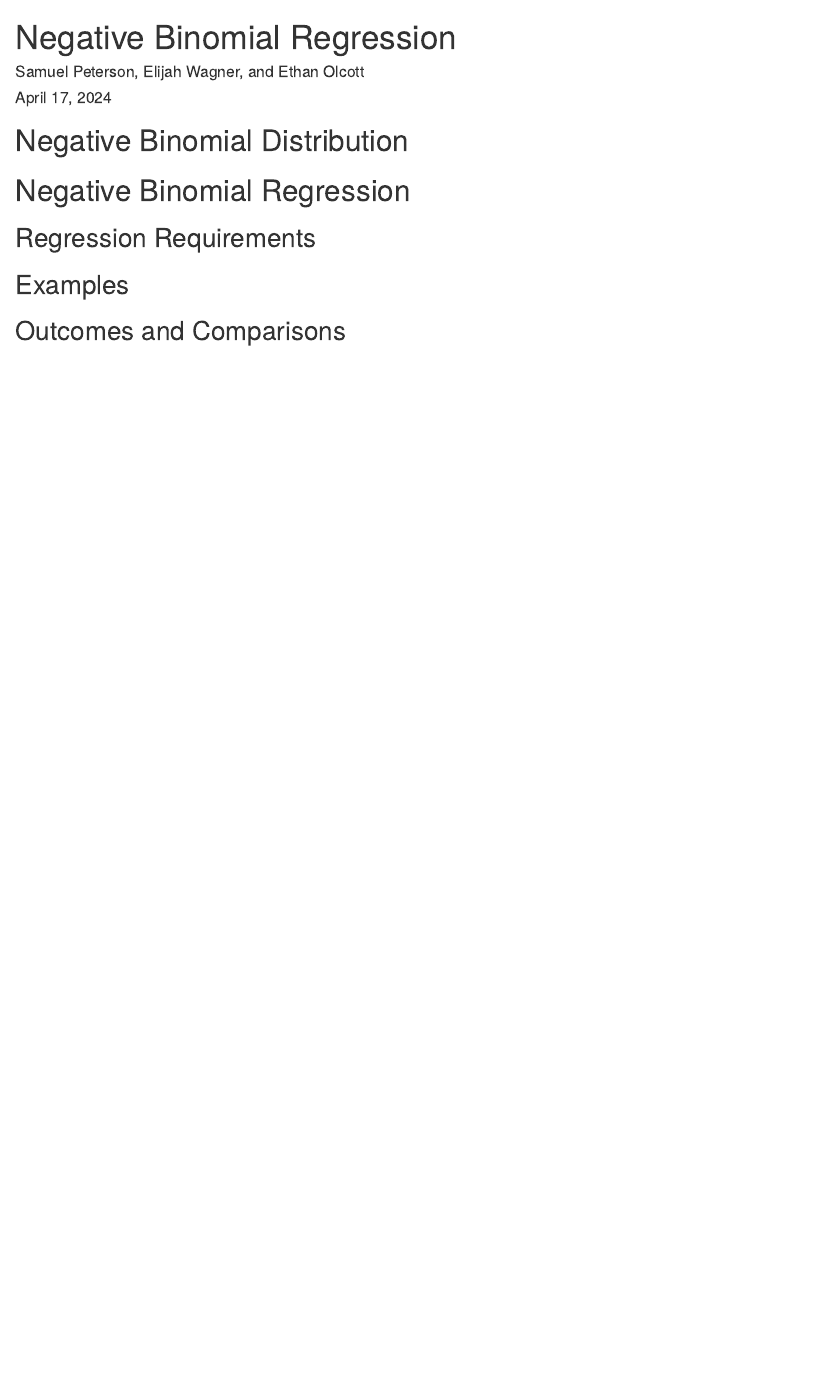
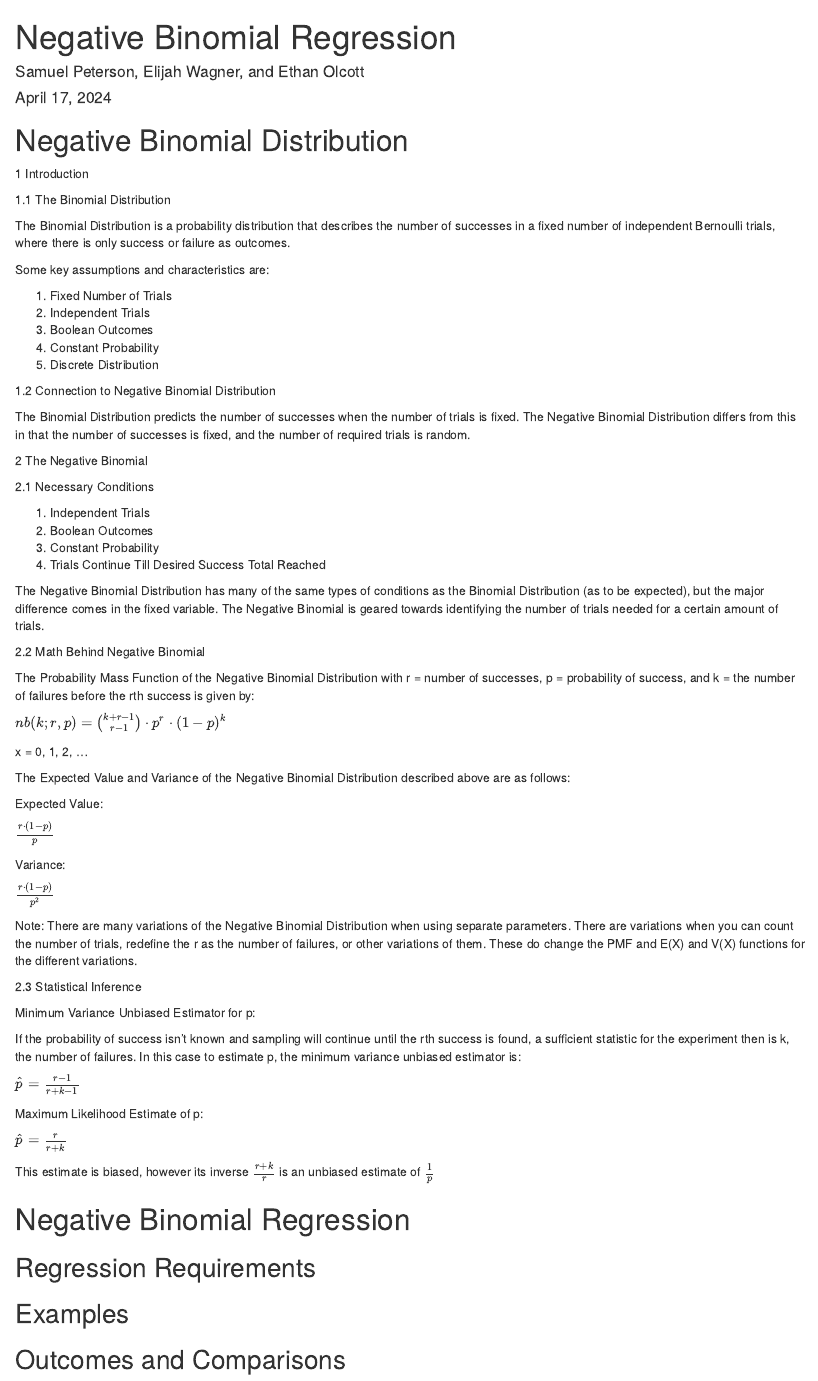
Before and after one commit to OlcottEthan/Math_3190_NegativeBinomialRegression, an R Markdown document (Final Report/report.rmd): the page in a window 1100 px wide, from its top. The pictures show the output file Final Report/report.html that the author committed with the source, opened offline.

Commit message:
added the distribution notes after attempting to merge the distribution to the main

````diff
--- a/Final Report/report.rmd
+++ b/Final Report/report.rmd
@@ -5,7 +5,7 @@ date: "April 17, 2024"
 output:
   html_document:
     df_print: paged
-header-includes: \usepackage{multirow}
+header-includes: \usepackage{multirow, graphicx}
 editor_options:
   chunk_output_type: console
 urlcolor: blue
@@ -18,7 +18,68 @@ library(lubridate)
 ```
 
 # Negative Binomial Distribution
+1 Introduction
 
+1.1 The Binomial Distribution
+
+The Binomial Distribution is a probability distribution that describes the number of successes in a fixed number of independent Bernoulli trials, where there is only success or failure as outcomes.
+
+Some key assumptions and characteristics are:
+
+1. Fixed Number of Trials
+2. Independent Trials
+3. Boolean Outcomes
+4. Constant Probability
+5. Discrete Distribution
+
+1.2 Connection to Negative Binomial Distribution
+
+The Binomial Distribution predicts the number of successes when the number of trials is fixed. The Negative Binomial Distribution differs from this in that the number of successes is fixed, and the number of required trials is random.
+
+2 The Negative Binomial
+
+2.1 Necessary Conditions
+
+1. Independent Trials
+2. Boolean Outcomes
+3. Constant Probability
+4. Trials Continue Till Desired Success Total Reached
+
+The Negative Binomial Distribution has many of the same types of conditions as the Binomial Distribution (as to be expected), but the major difference comes in the fixed variable. The Negative Binomial is geared towards identifying the number of trials needed for a certain amount of trials.
+
+2.2 Math Behind Negative Binomial
+
+The Probability Mass Function of the Negative Binomial Distribution with r = number of successes, p = probability of success, and k = the number of failures before the rth success is given by:
+
+$nb(k; r, p) = \binom{k + r - 1}{r - 1} \cdot p^{r} \cdot (1 - p)^k$
+
+x = 0, 1, 2, ...
+
+The Expected Value and Variance of the Negative Binomial Distribution described above are as follows:
+
+Expected Value:
+
+$\frac{r \cdot (1 - p)}{p}$
+
+Variance:
+
+$\frac{r \cdot (1 - p)}{p^2}$
+
+Note: There are many variations of the Negative Binomial Distribution when using separate parameters. There are variations when you can count the number of trials, redefine the r as the number of failures, or other variations of them. These do change the PMF and E(X) and V(X) functions for the different variations.
+
+2.3 Statistical Inference
+
+Minimum Variance Unbiased Estimator for p:
+
+If the probability of success isn't known and sampling will continue until the rth success is found, a sufficient statistic for the experiment then is k, the number of failures. In this case to estimate p, the minimum variance unbiased estimator is:
+
+$\hat{p} = \frac{r - 1}{r + k - 1}$
+
+Maximum Likelihood Estimate of p:
+
+$\hat{p} = \frac{r}{r + k}$
+
+This estimate is biased, however its inverse $\frac{r + k}{r}$ is an unbiased estimate of $\frac{1}{p}$
 
 # Negative Binomial Regression
 
````
Also changed, not shown: Final Report/report.html.
